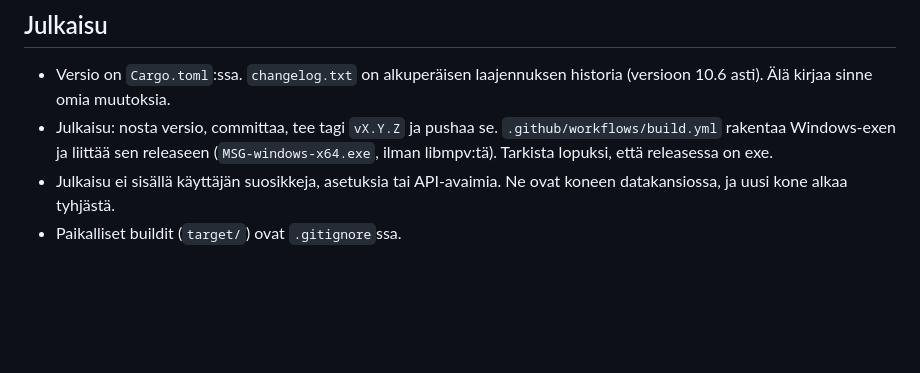
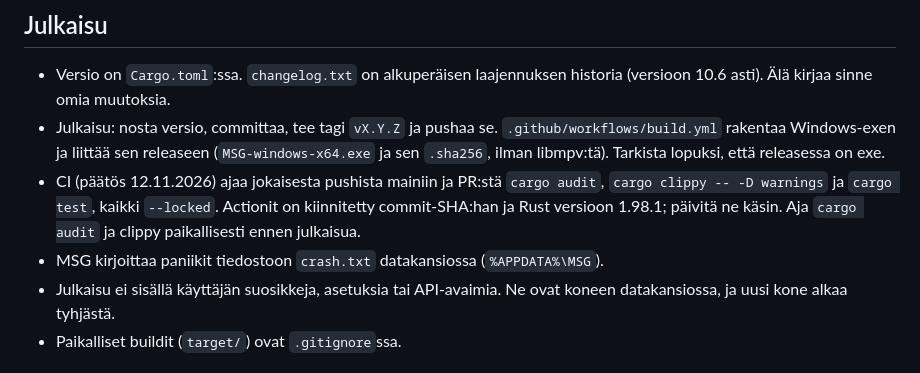
Before and after one commit to 290asd/MSG, a Markdown page: CLAUDE.md, the part around the change. Rendered like a GitHub page; blank space fills up the shorter version.

Commit message:
CLAUDE.md: CI checks, the release's SHA-256 and crash.txt
Co-Authored-By: Claude Opus 5.5 <noreply@anthropic.com>

```diff
--- a/CLAUDE.md
+++ b/CLAUDE.md
@@ -46,7 +46,9 @@ Vanhat versiot ovat vain git-historiassa, eikä niitä kehitetä: Electron (tagi
 
 ## Julkaisu
 - Versio on `Cargo.toml`:ssa. `changelog.txt` on alkuperäisen laajennuksen historia (versioon 10.6 asti). Älä kirjaa sinne omia muutoksia.
-- Julkaisu: nosta versio, committaa, tee tagi `vX.Y.Z` ja pushaa se. `.github/workflows/build.yml` rakentaa Windows-exen ja liittää sen releaseen (`MSG-windows-x64.exe`, ilman libmpv:tä). Tarkista lopuksi, että releasessa on exe.
+- Julkaisu: nosta versio, committaa, tee tagi `vX.Y.Z` ja pushaa se. `.github/workflows/build.yml` rakentaa Windows-exen ja liittää sen releaseen (`MSG-windows-x64.exe` ja sen `.sha256`, ilman libmpv:tä). Tarkista lopuksi, että releasessa on exe.
+- CI (päätös 12.11.2026) ajaa jokaisesta pushista mainiin ja PR:stä `cargo audit`, `cargo clippy -- -D warnings` ja `cargo test`, kaikki `--locked`. Actionit on kiinnitetty commit-SHA:han ja Rust versioon 1.98.1; päivitä ne käsin. Aja `cargo audit` ja clippy paikallisesti ennen julkaisua.
+- MSG kirjoittaa paniikit tiedostoon `crash.txt` datakansiossa (`%APPDATA%\MSG`).
 - Julkaisu ei sisällä käyttäjän suosikkeja, asetuksia tai API-avaimia. Ne ovat koneen datakansiossa, ja uusi kone alkaa tyhjästä.
 - Paikalliset buildit (`target/`) ovat `.gitignore`ssa.
 
```
